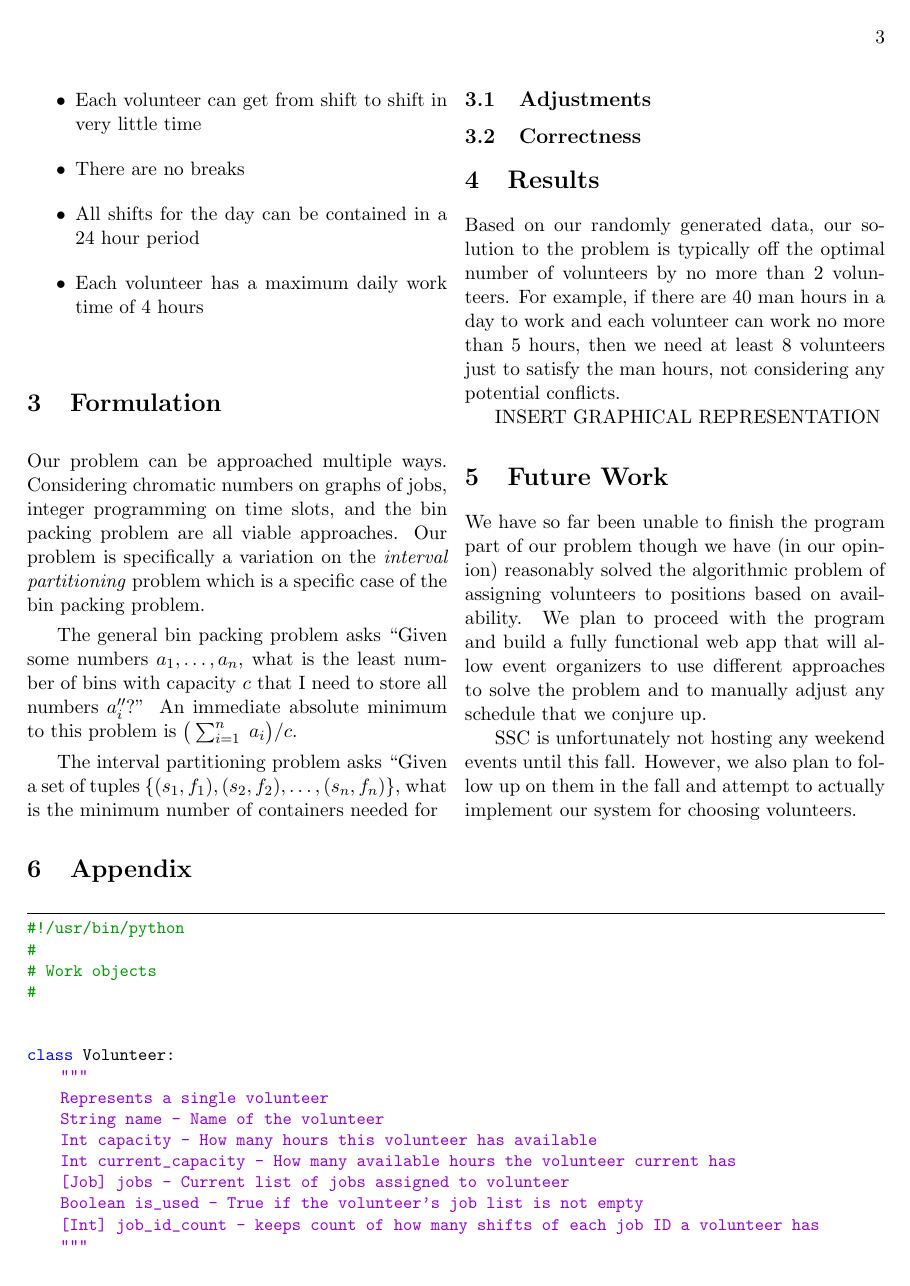
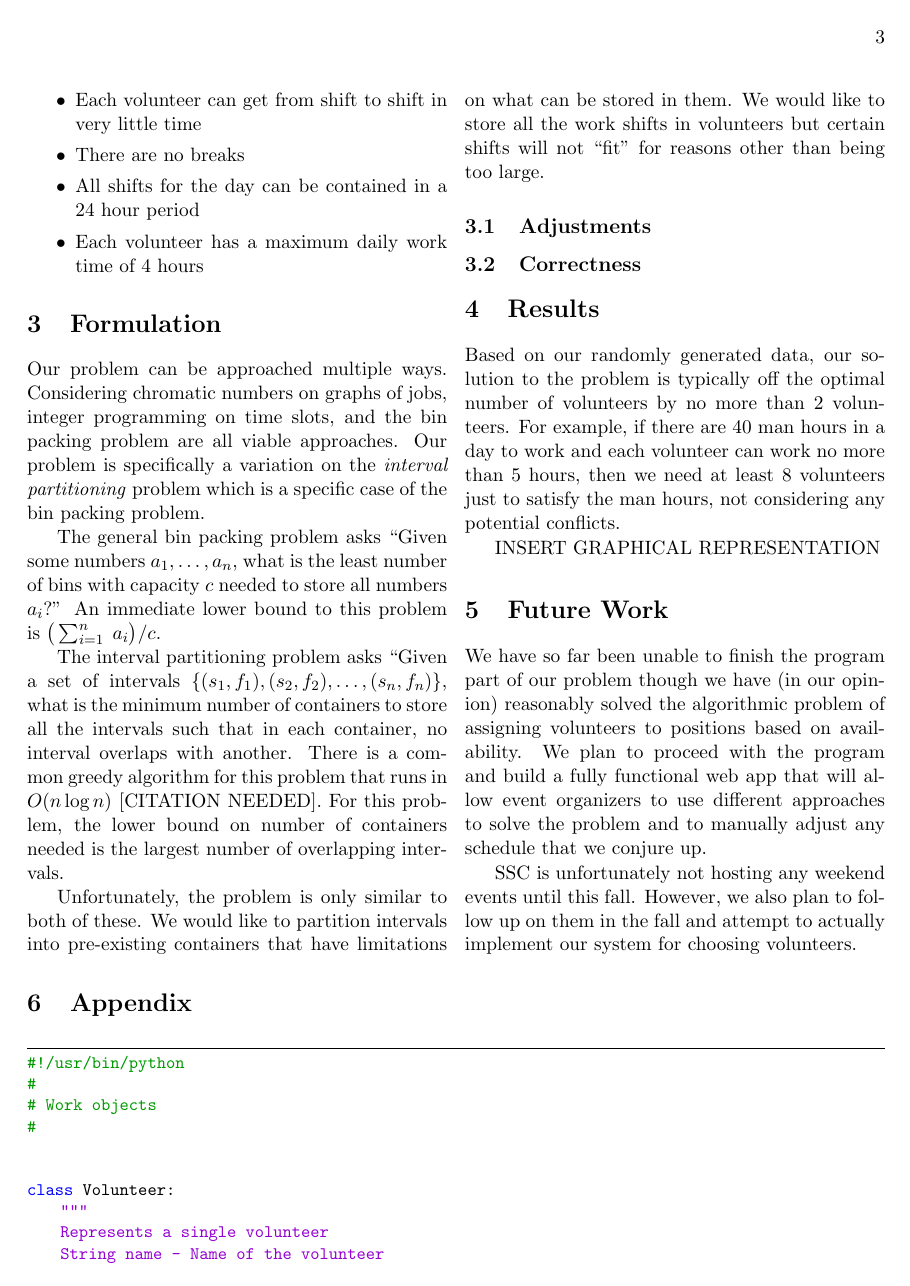
Before and after one commit to samvelst/480project, a LaTeX paper (paper/report.tex): page 3 of 7. The pictures show the PDF file paper/report.pdf that the author committed with the source.

Commit message:
Work on paper

```diff
--- a/paper/report.tex
+++ b/paper/report.tex
@@ -174,10 +174,18 @@ Our problem can be approached multiple ways.
 Considering chromatic numbers on graphs of jobs, integer programming on time slots, and the bin packing problem are all viable approaches.
 Our problem is specifically a variation on the \textit{interval partitioning} problem which is a specific case of the bin packing problem.
 
-The general bin packing problem asks ``Given some numbers $a_1, \ldots, a_n$, what is the least number of bins with capacity $c$ that I need to store all numbers $a_i''$?''
-An immediate absolute minimum to this problem is $\big(\sum_{i = 1}^{n}\;a_i\big)/c$.
+The general bin packing problem asks ``Given some numbers $a_1, \ldots, a_n$, what is the least number of bins with capacity $c$ needed to store all numbers $a_i$?''
+An immediate lower bound to this problem is $\big(\sum_{i = 1}^{n}\;a_i\big)/c$.
+% Describe some solutions?
 
-The interval partitioning problem asks ``Given a set of tuples $\{(s_1, f_1), (s_2, f_2), \ldots, (s_n, f_n)\}$, what is the minimum number of containers needed for
+The interval partitioning problem asks ``Given a set of intervals $\{(s_1, f_1), (s_2, f_2), \ldots, (s_n, f_n)\}$, what is the minimum number of containers to store all the intervals such that in each container, no interval overlaps with another.
+There is a common greedy algorithm for this problem that runs in $O(n\log n)$ [CITATION NEEDED].
+For this problem, the lower bound on number of containers needed is the largest number of overlapping intervals.
+% Expound on this solution.
+
+Unfortunately, the problem is only similar to both of these.
+We would like to partition intervals into pre-existing containers that have limitations on what can be stored in them.
+We would like to store all the work shifts in volunteers but certain shifts will not ``fit'' for reasons other than being too large.
 
 % BEGIN COMMENT OF OLD MATERIAL
 \comment{After considering chromatic numbers on graphs of jobs and integer programming on times slots, we settled on describing the problem using the bin packing problem.
```
Also changed, not shown: paper/report.pdf, paper/report.tex (1 more changed lines), 3 other files.
